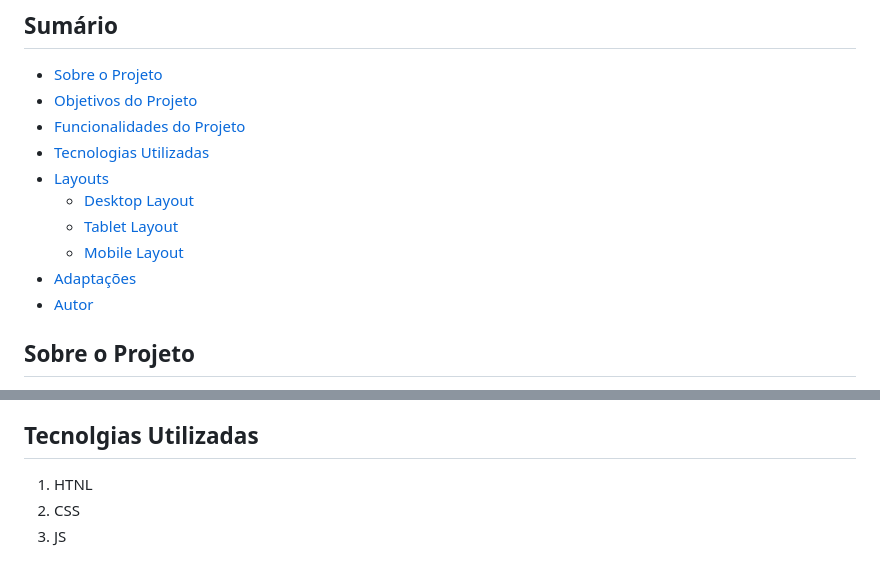
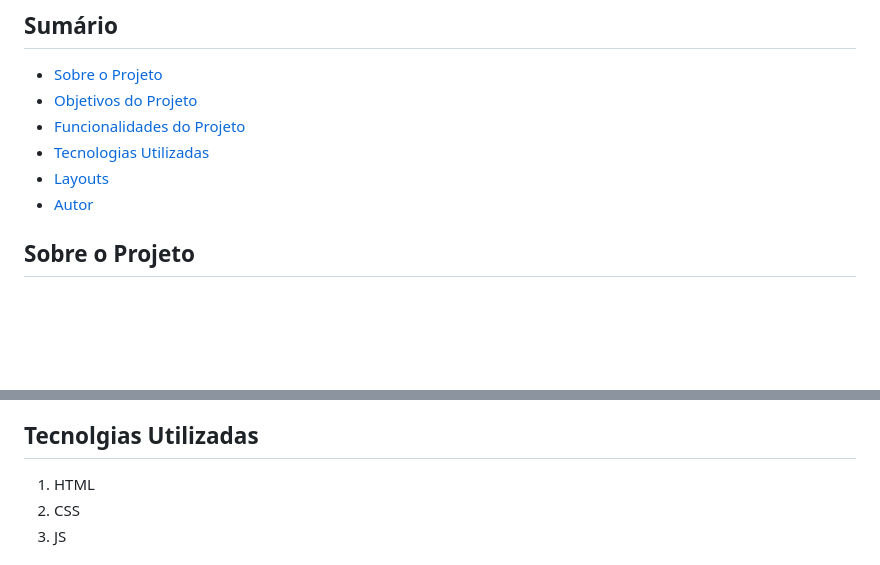
Before and after one commit to coelhoalexandre/projeto-alura-monibank, a Markdown page: README.md, 2 parts joined by grey strips. Rendered like a GitHub page; blank space fills up the shorter version.

```diff
--- a/README.md
+++ b/README.md
@@ -15,10 +15,6 @@
 - [Funcionalidades do Projeto](#funcionalidades-do-projeto)
 - [Tecnologias Utilizadas](#tecnolgias-utilizadas)
 - [Layouts](#layouts)
-  - [Desktop Layout](#desktop-layout)
-  - [Tablet Layout](#tablet-layout)
-  - [Mobile Layout](#mobile-layout)
-- [Adaptações](#adaptações)
 - [Autor](#autor)
 
 ## Sobre o Projeto
@@ -49,7 +45,7 @@ Toda a parte do HTML e CSS já estava previamente pronta, sendo ensinado somente
 
 ## Tecnolgias Utilizadas
 
-1. HTNL
+1. HTML
 2. CSS
 3. JS
 
```
